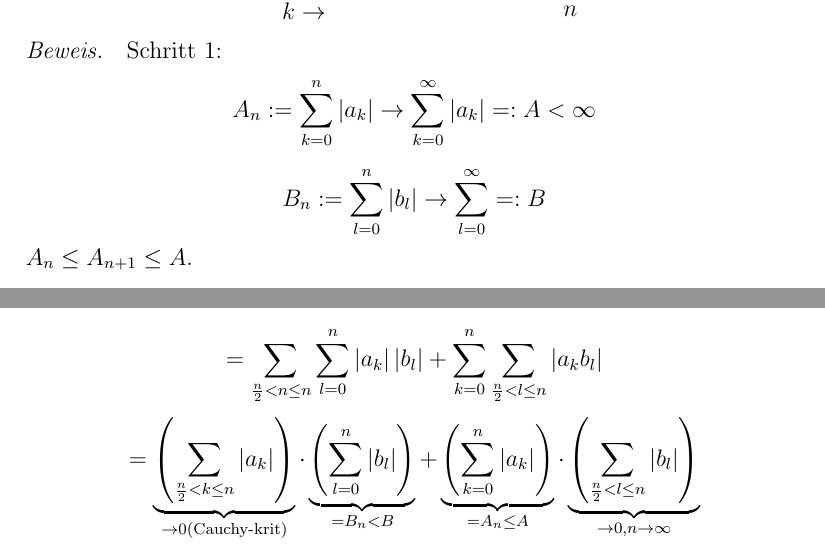
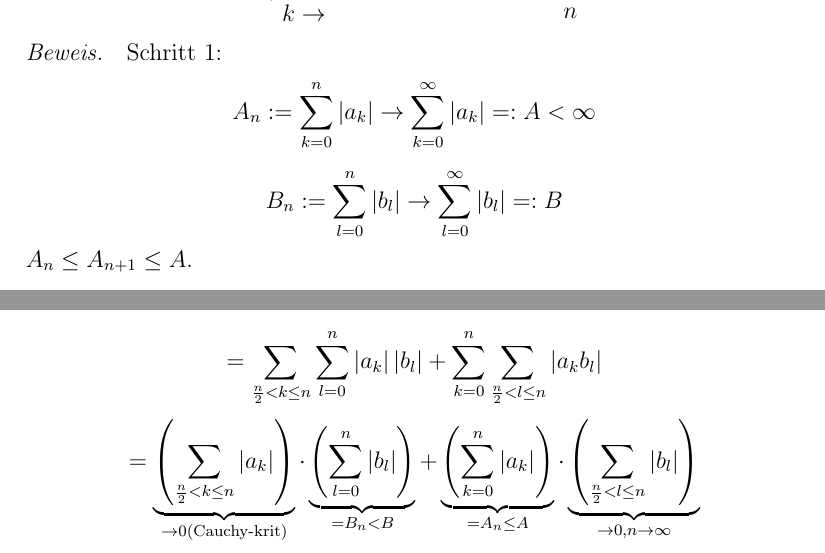
Before and after one commit to pavelzw/Analysis-I-Skript, a LaTeX document (chapters/chapter13.tex): two parts of pages 5 and 6 of 7, joined at a grey line, cut so that both start at the same text. Compiled offline with pdfLaTeX.

Commit message:
behebt fehler in chapter13.tex

```diff
--- a/chapters/chapter13.tex
+++ b/chapters/chapter13.tex
@@ -143,7 +143,7 @@ Bild:\\
 \begin{bew}
     Schritt 1:
     \[ A_n := \sum_{k=0}^n \abs{a_k} \rightarrow \sum_{k=0}^\infty \abs{a_k} =: A < \infty \]
-    \[ B_n := \sum_{l=0}^n \abs{b_l} \rightarrow \sum_{l=0}^\infty =: B \]
+    \[ B_n := \sum_{l=0}^n \abs{b_l} \rightarrow \sum_{l=0}^\infty|b_l| =: B \]
     \( A_n \leq A_{n+1} \leq A \).
     \[ n\in\N \colon \; \sum_{j=0}^n \abs{c_j} \leq \sum_{j=0}^n \sum_{k+l=j} \abs{a_k b_l} = \sum_{\substack{0\leq k \\ l\leq n \\ k+l\leq n}} \abs{a_k}\abs{b_l} \]
     \[ \leq \sum_{\substack{0\leq k \\ l\leq n}} \abs{a_k} \abs{b_l} = \sum_{k=0}^n \sum_{l=0}^n \abs{a_k} \abs{b_l} \]
@@ -158,7 +158,7 @@ Bild:\\
     %Einschub
     Beachte: \( k,l \leq \frac{n}{2} \Rightarrow k + l \leq n \Rightarrow k + l > n \Rightarrow \max(k,l) > \frac{n}{2} \)
     \[ \leq \sum_{\substack{0\leq k\leq n \\ 0\leq l \leq n \\ \max(k,l) > \frac{n}{2}}} \abs{a_k b_l} \leq \sum_{\substack{0\leq k\leq n \\ 0\leq l \leq n \\ k > \frac{n}{2}}} \abs{a_k b_l} + \sum_{\substack{0\leq k\leq n \\ 0\leq l \leq n \\ l>\frac{n}{2}}} \abs{a_k b_l} \]
-    \[ = \sum_{\frac{n}{2} < n \leq n} \sum_{l=0}^n \abs{a_k}\abs{b_l} + \sum_{k=0}^n \sum_{\frac{n}{2} < l \leq n} \abs{a_k b_l} \]
+    \[ = \sum_{\frac{n}{2} < k \leq n} \sum_{l=0}^n \abs{a_k}\abs{b_l} + \sum_{k=0}^n \sum_{\frac{n}{2} < l \leq n} \abs{a_k b_l} \]
     \[ = \underbrace{\left( \sum_{\frac{n}{2} < k \leq n} \abs{a_k} \right)}_{\rightarrow 0 \text{(Cauchy-krit)}} \cdot \underbrace{\left( \sum_{l=0}^n \abs{b_l} \right)}_{=B_n < B} + \underbrace{\left( \sum_{k=0}^n \abs{a_k} \right)}_{=A_n \leq A} \cdot \underbrace{ \left( \sum_{\frac{n}{2} < l \leq n} \abs{b_l} \right) }_{\rightarrow 0, n\rightarrow\infty} \]
     \[ \rightarrow 0, n\rightarrow\infty \]
     \[ \Rightarrow \limes{n} \sum_{j=0}^n c_j = \limes{n} S_n t_n = S t = \left( \sum_{k=0}^\infty a_k \right) \left( \sum_{l=0}^\infty b_l \right) \]
```
Also changed, not shown: chapters/chapter13.tex (4 more changed lines).
